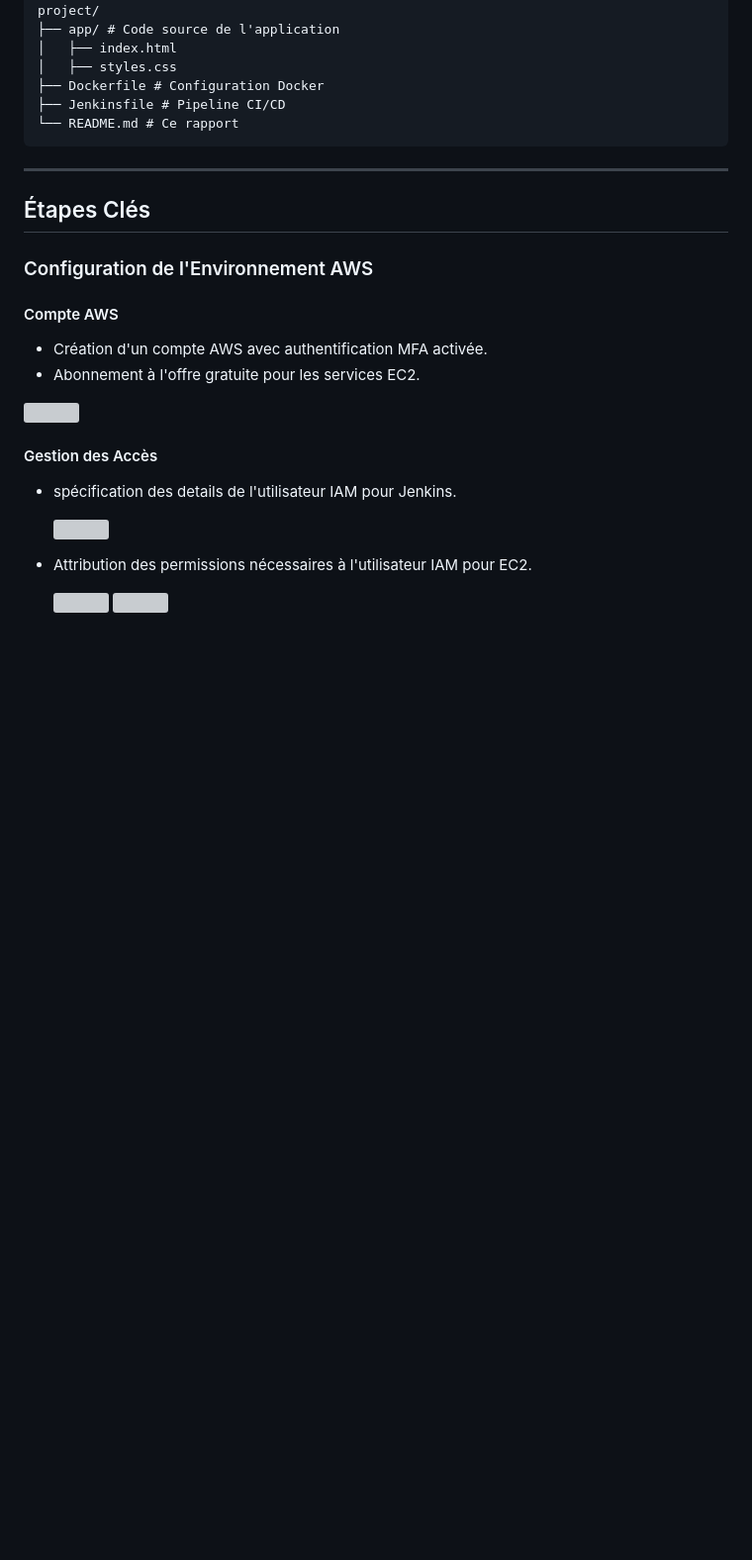
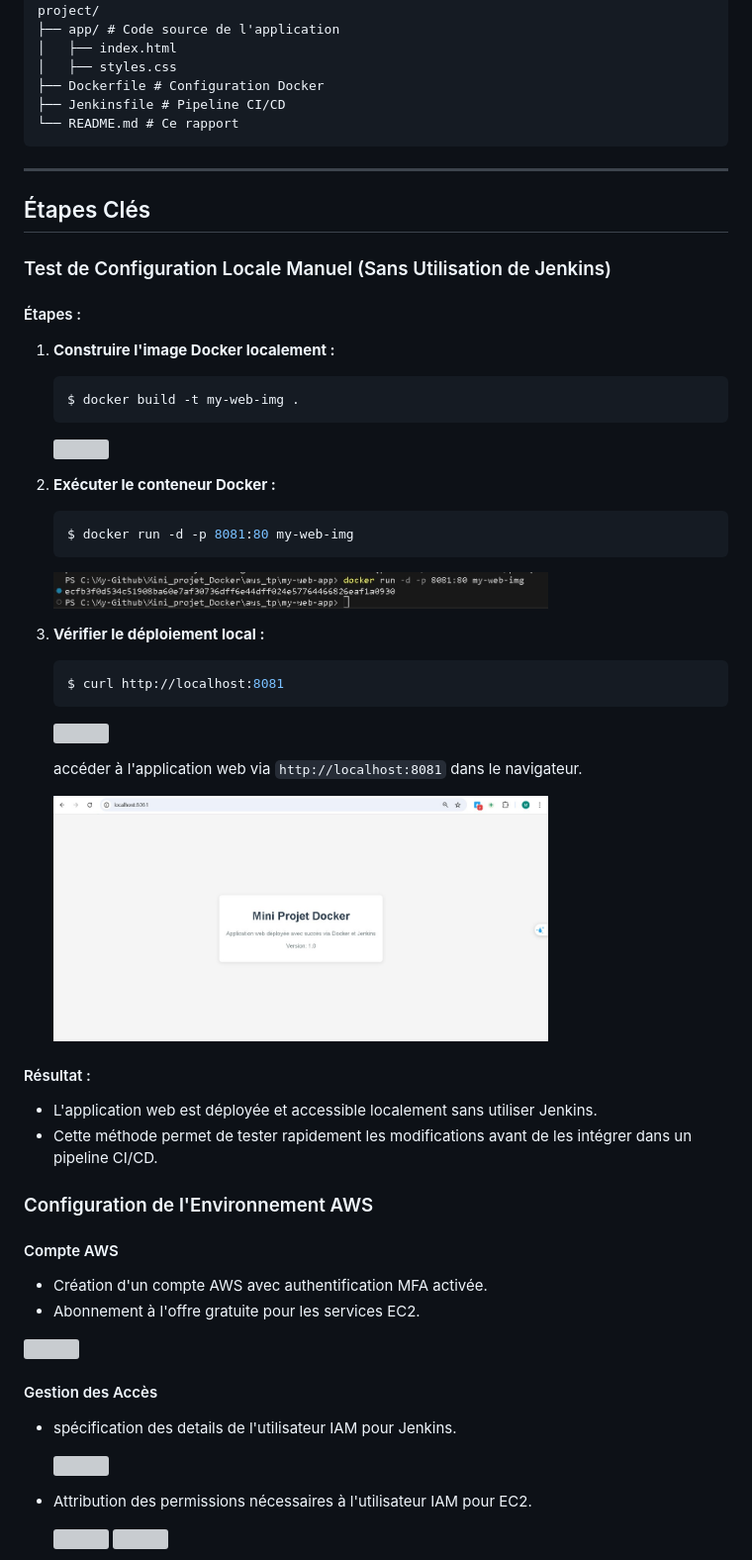
Before and after one commit to AnasIchmawin/Mini_projet_Docker, a Markdown page: aws_tp/README.md, the part around one of its changes. Shown at 99% size. Drawn GitHub-style; blank space fills up the shorter version; grey boxes are pictures that could not be loaded.

````diff
--- a/aws_tp/README.md
+++ b/aws_tp/README.md
@@ -32,6 +32,38 @@ project/
 ---
 
 ## Étapes Clés
+### Test de Configuration Locale Manuel (Sans Utilisation de Jenkins)
+
+#### Étapes :
+1. **Construire l'image Docker localement :**
+    ```bash
+    $ docker build -t my-web-img .
+    ```
+
+    <img src="images/22.jpg" style="border-radius: 7px;" width="500">
+
+2. **Exécuter le conteneur Docker :**
+    ```bash
+    $ docker run -d -p 8081:80 my-web-img
+    ```
+
+    <img src="images/23.jpg" style="border-radius: 7px;" width="500">
+
+3. **Vérifier le déploiement local :**
+    ```bash
+    $ curl http://localhost:8081
+    ```
+
+    <img src="images/24.jpg" style="border-radius: 7px;" width="500">
+
+    accéder à l'application web via `http://localhost:8081` dans le navigateur.
+
+    <img src="images/25.jpg" style="border-radius: 7px;" width="500">
+
+
+#### Résultat :
+- L'application web est déployée et accessible localement sans utiliser Jenkins.
+- Cette méthode permet de tester rapidement les modifications avant de les intégrer dans un pipeline CI/CD.
 ### Configuration de l'Environnement AWS
 
 #### Compte AWS
````
Also changed, not shown: other parts of aws_tp/README.md (+96 -0 lines).
